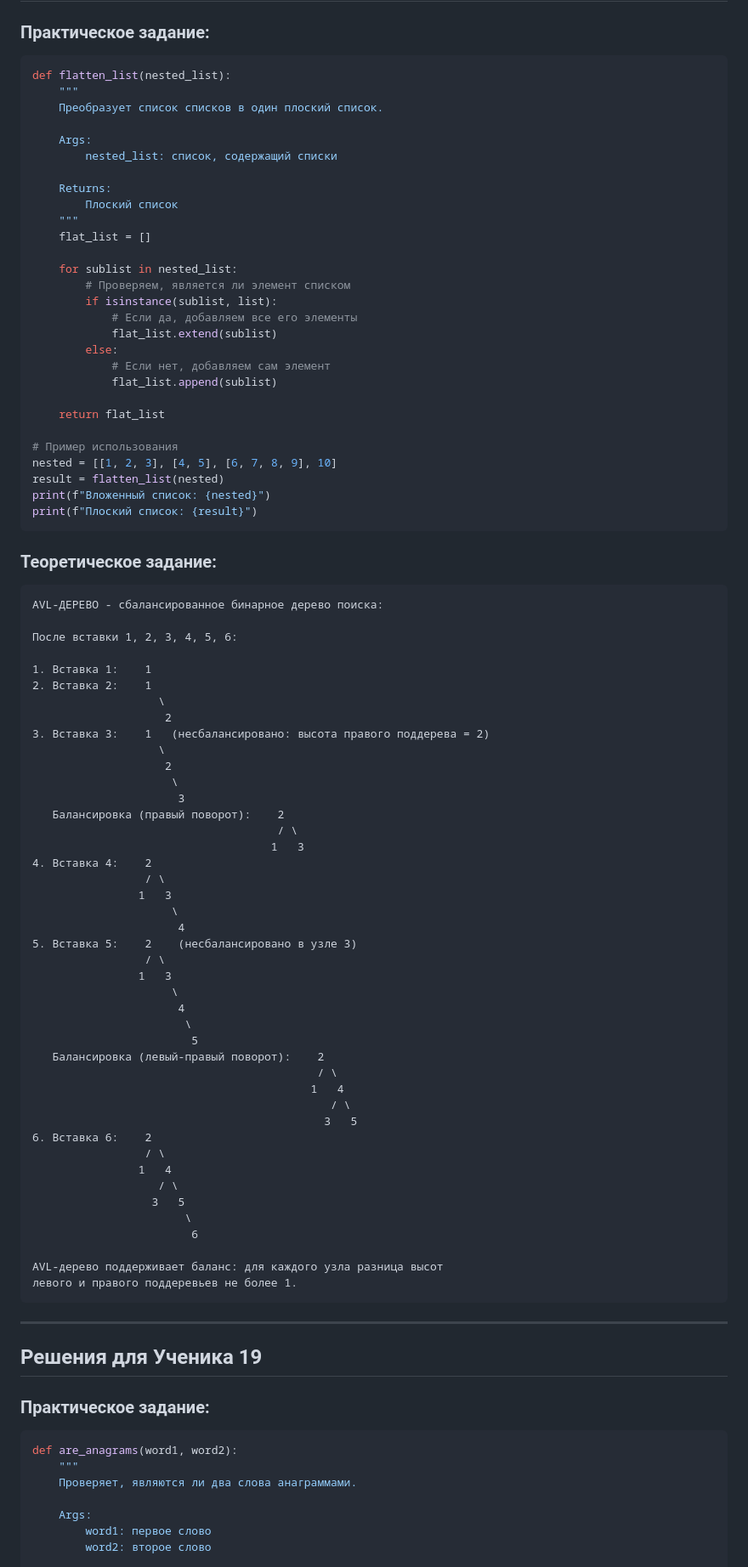
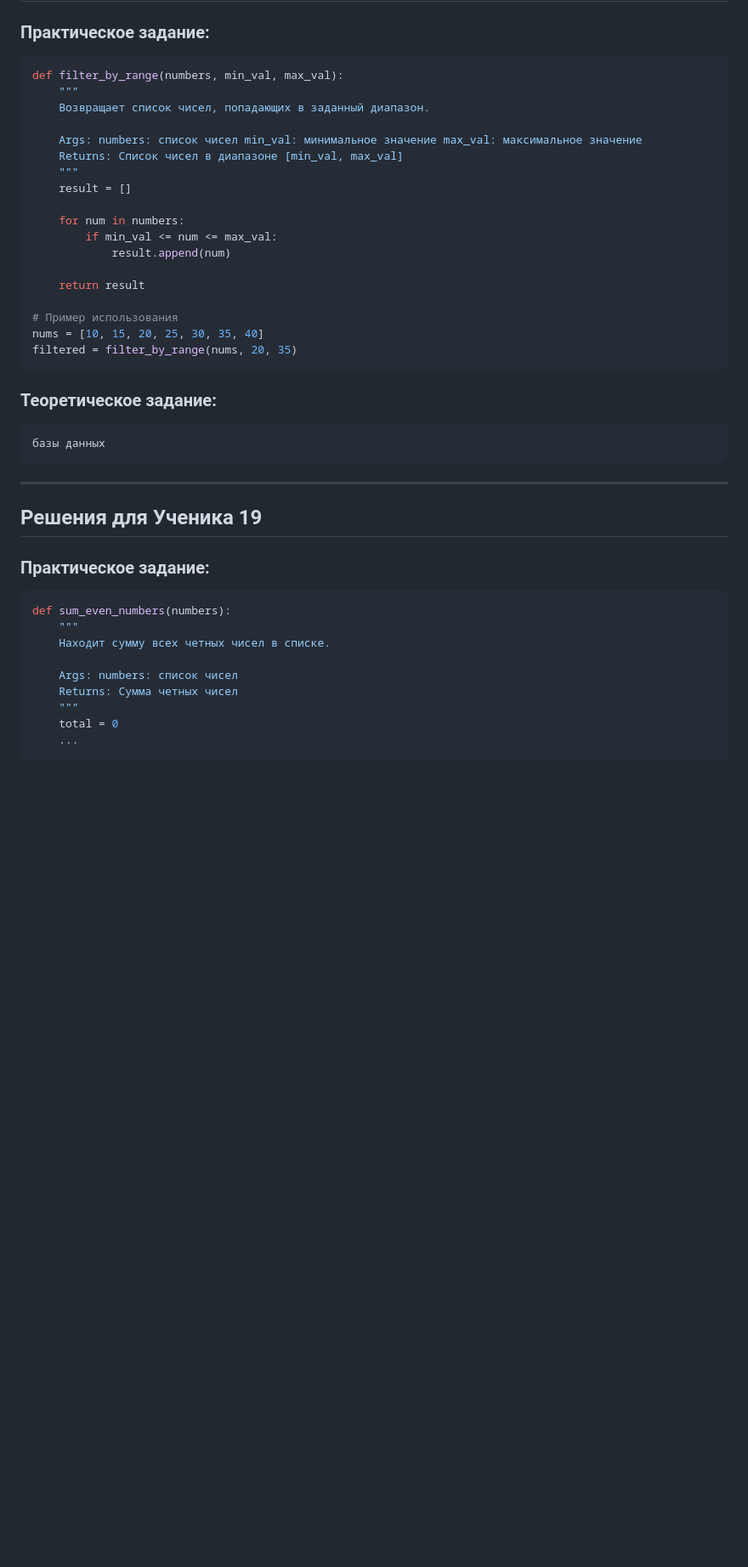
Before and after one commit to Gabryelf/TrainingGameDev, a Markdown page: Algorithms/answers.md, the part around one of its changes. Shown at 85% size. Drawn GitHub-style; blank space fills up the shorter version.

Commit message:
🔍 Update answers.md

````diff
--- a/Algorithms/answers.md
+++ b/Algorithms/answers.md
@@ -816,81 +816,29 @@ A-B: 4, A-C: 2, B-C: 1, B-D: 5, C-D: 8, C-E: 10, D-E: 2, B-E: 3
 
 ### Практическое задание:
 ```python
-def flatten_list(nested_list):
+def filter_by_range(numbers, min_val, max_val):
     """
-    Преобразует список списков в один плоский список.
+    Возвращает список чисел, попадающих в заданный диапазон.
 
-    Args:
-        nested_list: список, содержащий списки
+    Args: numbers: список чисел min_val: минимальное значение max_val: максимальное значение
+    Returns: Список чисел в диапазоне [min_val, max_val]
+    """
+    result = []
 
-    Returns:
-        Плоский список
-    """
-    flat_list = []
+    for num in numbers:
+        if min_val <= num <= max_val:
+            result.append(num)
 
-    for sublist in nested_list:
-        # Проверяем, является ли элемент списком
-        if isinstance(sublist, list):
-            # Если да, добавляем все его элементы
-            flat_list.extend(sublist)
-        else:
-            # Если нет, добавляем сам элемент
-            flat_list.append(sublist)
-
-    return flat_list
+    return result
 
 # Пример использования
-nested = [[1, 2, 3], [4, 5], [6, 7, 8, 9], 10]
-result = flatten_list(nested)
-print(f"Вложенный список: {nested}")
-print(f"Плоский список: {result}")
+nums = [10, 15, 20, 25, 30, 35, 40]
+filtered = filter_by_range(nums, 20, 35)
 ```
 
 ### Теоретическое задание:
 ```
-AVL-ДЕРЕВО - сбалансированное бинарное дерево поиска:
-
-После вставки 1, 2, 3, 4, 5, 6:
-
-1. Вставка 1:    1
-2. Вставка 2:    1
-                   \
-                    2
-3. Вставка 3:    1   (несбалансировано: высота правого поддерева = 2)
-                   \
-                    2
-                     \
-                      3
-   Балансировка (правый поворот):    2
-                                     / \
-                                    1   3
-4. Вставка 4:    2
-                 / \
-                1   3
-                     \
-                      4
-5. Вставка 5:    2    (несбалансировано в узле 3)
-                 / \
-                1   3
-                     \
-                      4
-                       \
-                        5
-   Балансировка (левый-правый поворот):    2
-                                           / \
-                                          1   4
-                                             / \
-                                            3   5
-6. Вставка 6:    2
-                 / \
-                1   4
-                   / \
-                  3   5
-                       \
-                        6
-
-AVL-дерево поддерживает баланс: для каждого узла разница высот
-левого и правого поддеревьев не более 1.
+базы данных
 ```
 
 ---
@@ -899,11 +847,13 @@ AVL-дерево поддерживает баланс: для каждого у
 
 ### Практическое задание:
 ```python
-def are_anagrams(word1, word2):
+def sum_even_numbers(numbers):
     """
-    Проверяет, являются ли два слова анаграммами.
+    Находит сумму всех четных чисел в списке.
 
-    Args:
-        word1: первое слово
-        word2: второе слово
+    Args: numbers: список чисел
+    Returns: Сумма четных чисел
+    """
+    total = 0
+    ...
 
````
Also changed, not shown: other parts of Algorithms/answers.md (+29 -90 lines).
